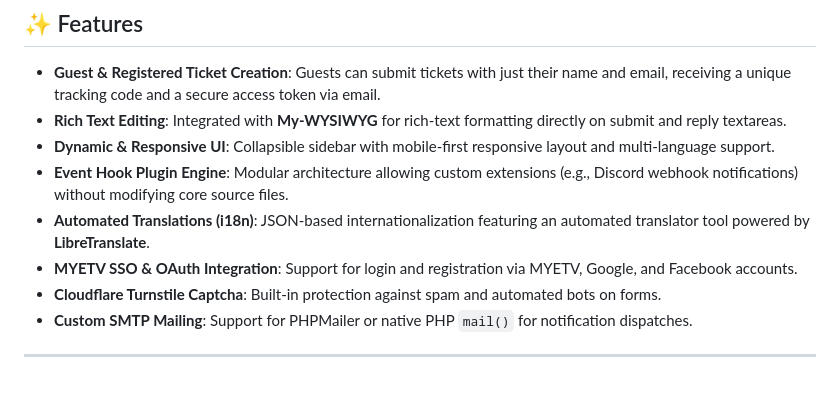
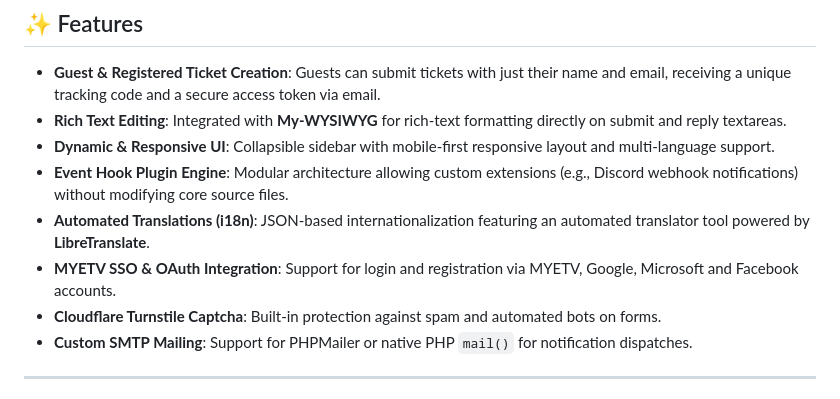
Before and after one commit to OskarCosimo/My-Tickets-Manager, a Markdown page: README.md, the part around the change. Rendered like a GitHub page.

Commit message:
Update OAuth integration to include Microsoft

```diff
--- a/README.md
+++ b/README.md
@@ -11,7 +11,7 @@
 * **Dynamic & Responsive UI**: Collapsible sidebar with mobile-first responsive layout and multi-language support.
 * **Event Hook Plugin Engine**: Modular architecture allowing custom extensions (e.g., Discord webhook notifications) without modifying core source files.
 * **Automated Translations (i18n)**: JSON-based internationalization featuring an automated translator tool powered by **LibreTranslate**.
-* **MYETV SSO & OAuth Integration**: Support for login and registration via MYETV, Google, and Facebook accounts.
+* **MYETV SSO & OAuth Integration**: Support for login and registration via MYETV, Google, Microsoft and Facebook accounts.
 * **Cloudflare Turnstile Captcha**: Built-in protection against spam and automated bots on forms.
 * **Custom SMTP Mailing**: Support for PHPMailer or native PHP `mail()` for notification dispatches.
 
```
